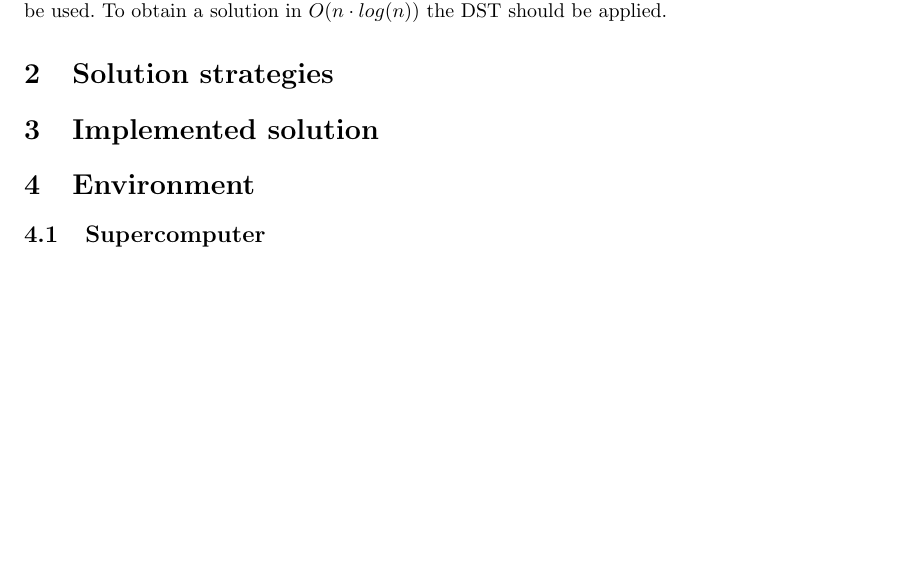
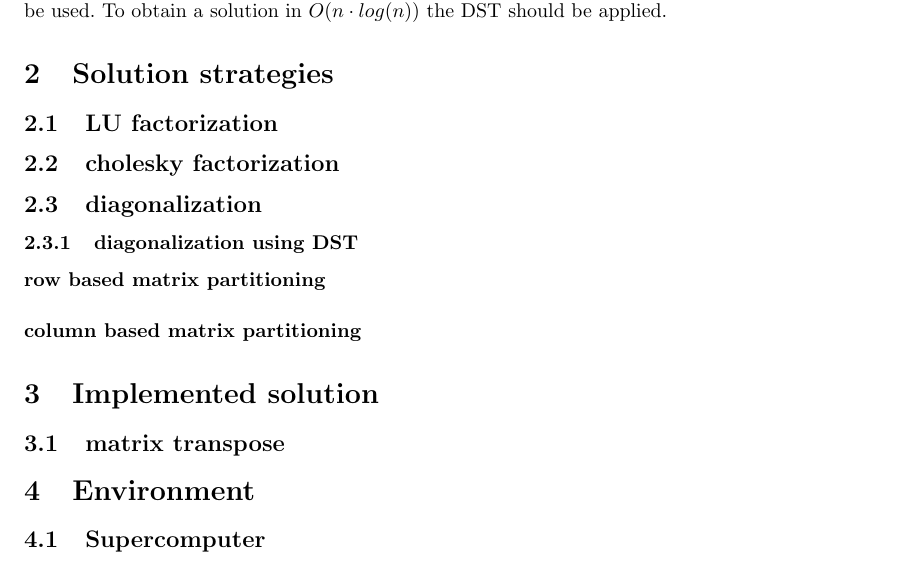
Before and after one commit to Horn2BWild/NTNU2014, a LaTeX problem sheet (TMA4280_Supercomputing/Exercise/ex6/report.tex): part of the page, cut so that both start at the same text, the shorter picture padded with empty space. Compiled offline with pdfLaTeX.

Commit message:
report substructure for possible solutions created

```diff
--- a/TMA4280_Supercomputing/Exercise/ex6/report.tex
+++ b/TMA4280_Supercomputing/Exercise/ex6/report.tex
@@ -28,9 +28,14 @@ u = 0 on \delta\Omega
 The given poisson equation is an elliptic partial differential equation. The problem is solving this equation with given boundary conditions.
 The problem should be discretized with (n+1) points in each spatial direction. The standard 5-point-stencil to discretize the Laplace operator $\bigtriangledown$ has to be used. To obtain a solution in $O(n\cdot log(n))$ the DST should be applied.
 \section{Solution strategies}
-
+\subsection{LU factorization}
+\subsection{cholesky factorization}
+\subsection{diagonalization}
+\subsubsection{diagonalization using DST}
+\paragraph{row based matrix partitioning}
+\paragraph{column based matrix partitioning}
 \section{Implemented solution}
-
+\subsection{matrix transpose}
 \section{Environment}
 \subsection{Supercomputer}
 
```
